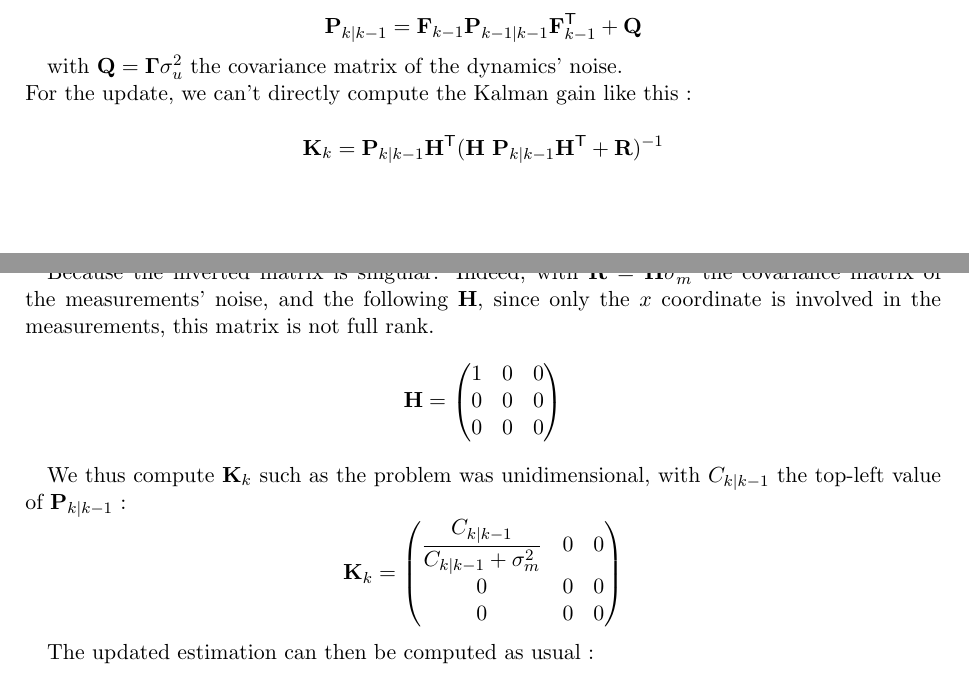
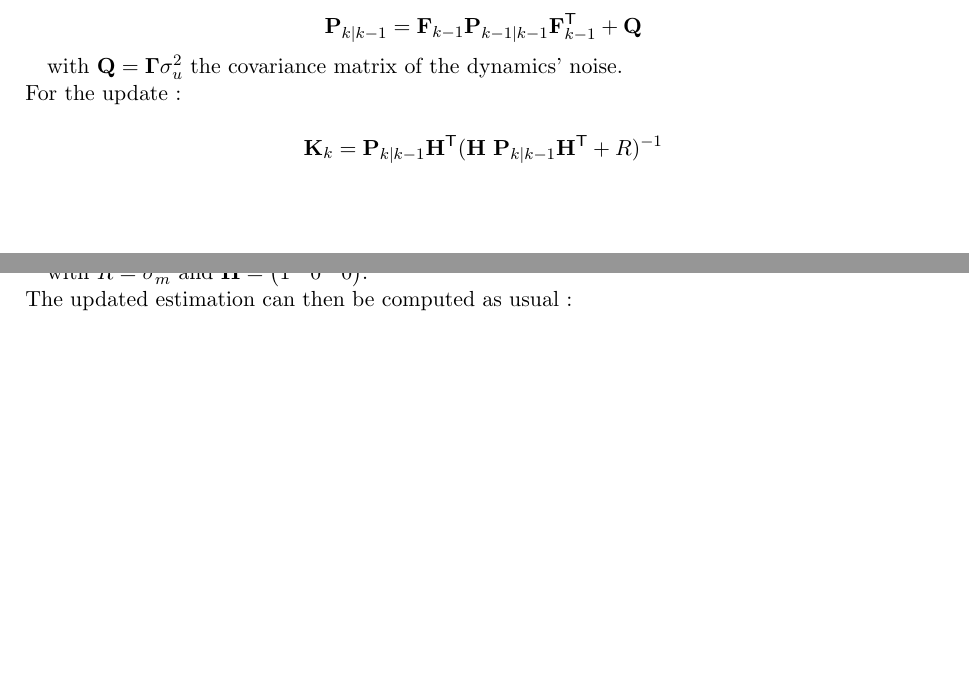
Before and after one commit to anpar/linma1731-project, a LaTeX document (report/main.tex): two parts of pages 2 and 3 of 3, joined at a grey line, cut so that both start at the same text, the shorter picture padded with empty space. Compiled offline with pdfLaTeX.

Commit message:
Final fix of EKF

```diff
--- a/report/main.tex
+++ b/report/main.tex
@@ -93,34 +93,19 @@ We can then directly apply the Kalman Filter's equations. For prediction :
 \[ \vec{P}_{k|k-1} = \vec{F}_{k-1} \vec{P}_{k-1|k-1} \vec{F}_{k-1}^\mathsf{T} + \vec{Q} \]
 
 with $\vec{Q} = \vec{\Gamma} \sigma_u^2$ the covariance matrix of the dynamics' noise.\\
-For the update, we can't directly compute the Kalman gain like this :
+For the update :
 
-\[ \vec{K}_k = \vec{P}_{k|k-1} \vec{H}^\mathsf{T} (\vec{H} ~ \vec{P}_{k|k-1} \vec{H}^\mathsf{T} + \vec{R})^{-1} \]
+\[ \vec{K}_k = \vec{P}_{k|k-1} \vec{H}^\mathsf{T} (\vec{H} ~ \vec{P}_{k|k-1} \vec{H}^\mathsf{T} + R)^{-1} \]
 
-Because the inverted matrix is singular. Indeed, with $\vec{R} = \vec{H} \sigma_m^2$ the covariance matrix of the measurements' noise, and the following $\vec{H}$, since only the $x$ coordinate is involved in the measurements, this matrix is not full rank.
-\begin{equation*}
-\vec{H} =
+with $R = \sigma_m^2$ and $\vec{H} =
     \begin{pmatrix}
         1 & 0 & 0 \\
-        0 & 0 & 0 \\
-        0 & 0 & 0
     \end{pmatrix}
-\end{equation*}
-
-We thus compute $\vec{K}_k$ such as the problem was unidimensional, with $C_{k|k-1}$ the top-left value of $\vec{P}_{k|k-1}$ :
-\begin{equation*}
-\vec{K}_k =
-    \begin{pmatrix}
-        \dfrac{C_{k|k-1}}{C_{k|k-1} + \sigma_m^2} & 0 & 0 \\
-        0 & 0 & 0 \\
-        0 & 0 & 0
-    \end{pmatrix}
-\end{equation*}
-
+$.\\
 The updated estimation can then be computed as usual :
 
 
-\[ \vec{\hat{x}}_{k|k} = \vec{\hat{x}}_{k|k-1} + \vec{K}_k \Bigg[ \begin{pmatrix} m_k \\ 0 \\ 0 \end{pmatrix} - \vec{H} ~ \vec{\hat{x}}_{k|k-1} \Bigg] \]
+\[ \vec{\hat{x}}_{k|k} = \vec{\hat{x}}_{k|k-1} + \vec{K}_k (m_k  - \vec{H} ~ \vec{\hat{x}}_{k|k-1}) \]
 \[ \vec{P}_{k|k} = \vec{P}_{k|k-1} - \vec{K}_k ~ \vec{H} ~ \vec{P}_{k|k-1} \]
 
 
```
Also changed, not shown: report/main.tex (2 more changed lines), 2 other files.
